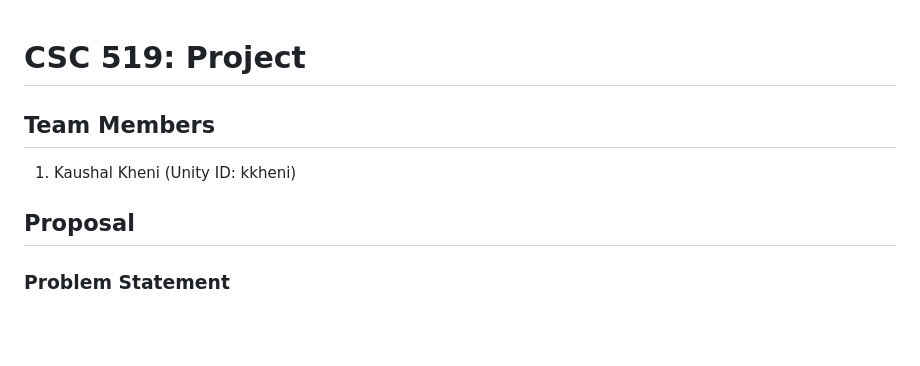
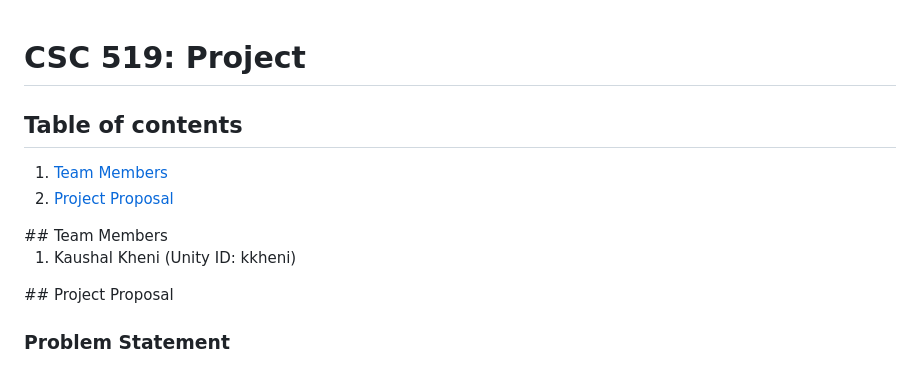
Before and after one commit to kskheni/ci-cd-project, a Markdown page: README.md, the part around the change. Drawn GitHub-style; blank space fills up the shorter version.

```diff
--- a/README.md
+++ b/README.md
@@ -1,10 +1,16 @@
 # CSC 519: Project
 
+## Table of contents
+1. [Team Members](#team-members)
+2. [Project Proposal](#proposal)
+
+<a name="team-members" />
 ## Team Members
 
 1) Kaushal Kheni (Unity ID: kkheni)
 
-## Proposal
+<a name="proposal" />
+## Project Proposal
 
 ### Problem Statement
 
```
